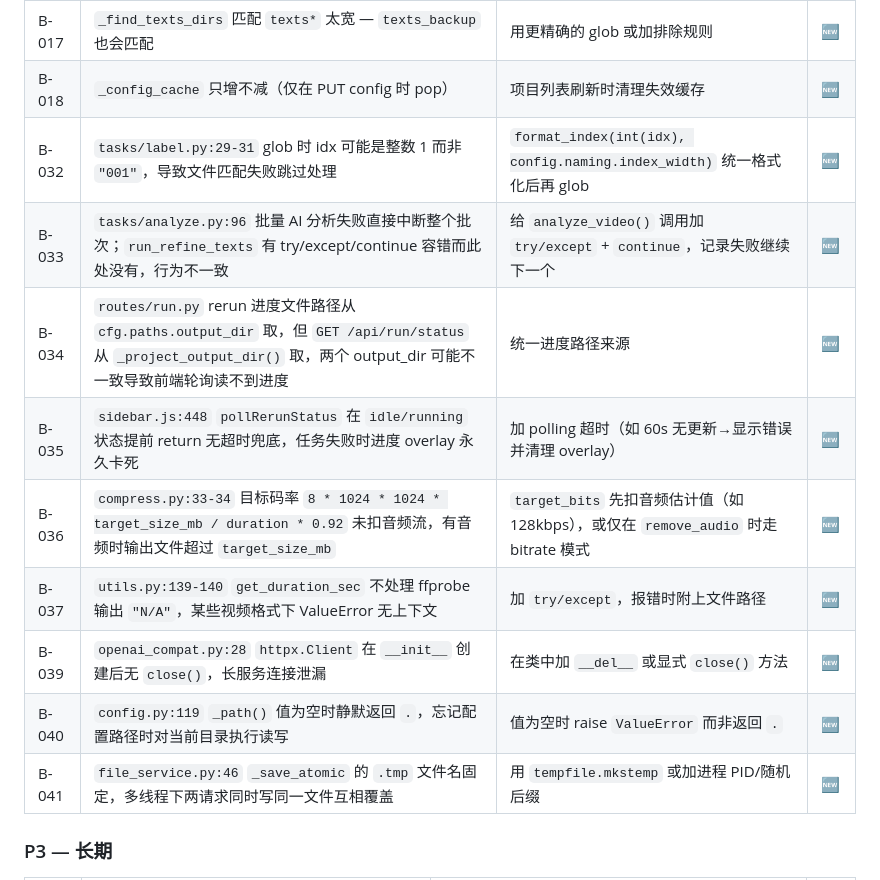
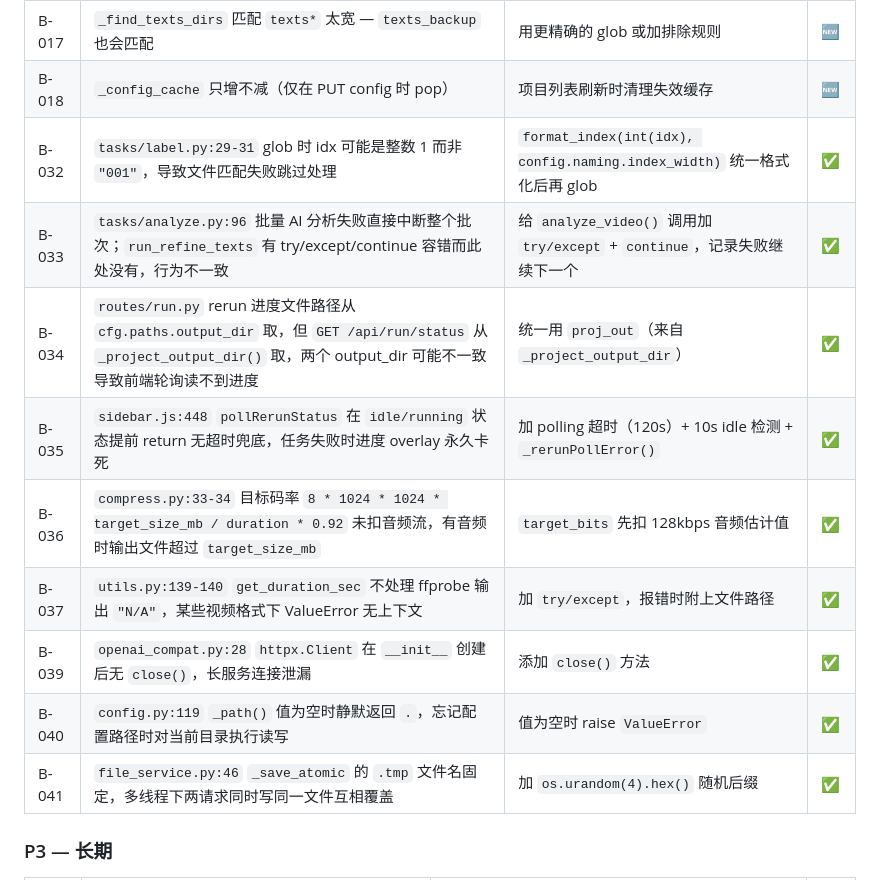
Before and after one commit to Leisurelybear/Clio, a Markdown page: ROADMAP.md, the part around the change. Rendered like a GitHub page.

Commit message:
docs: mark P2 bugs B-032~B-041 as fixed

```diff
--- a/ROADMAP.md
+++ b/ROADMAP.md
@@ -358,15 +358,15 @@ plan 是项目级产物，texts/voiceover 是视频级产物。提前把 sidebar
 | B-008 | 函数隐式修改入参（如 `analyze_video` 等修改传入的 dict 字段） | 入参 `deepcopy()` 避免副作用 | |
 | B-017 | `_find_texts_dirs` 匹配 `texts*` 太宽 — `texts_backup` 也会匹配 | 用更精确的 glob 或加排除规则 | 🆕 |
 | B-018 | `_config_cache` 只增不减（仅在 PUT config 时 pop） | 项目列表刷新时清理失效缓存 | 🆕 |
-| B-032 | `tasks/label.py:29-31` glob 时 idx 可能是整数 1 而非 `"001"`，导致文件匹配失败跳过处理 | `format_index(int(idx), config.naming.index_width)` 统一格式化后再 glob | 🆕 |
-| B-033 | `tasks/analyze.py:96` 批量 AI 分析失败直接中断整个批次；`run_refine_texts` 有 try/except/continue 容错而此处没有，行为不一致 | 给 `analyze_video()` 调用加 `try/except` + `continue`，记录失败继续下一个 | 🆕 |
-| B-034 | `routes/run.py` rerun 进度文件路径从 `cfg.paths.output_dir` 取，但 `GET /api/run/status` 从 `_project_output_dir()` 取，两个 output_dir 可能不一致导致前端轮询读不到进度 | 统一进度路径来源 | 🆕 |
-| B-035 | `sidebar.js:448` `pollRerunStatus` 在 `idle/running` 状态提前 return 无超时兜底，任务失败时进度 overlay 永久卡死 | 加 polling 超时（如 60s 无更新→显示错误并清理 overlay） | 🆕 |
-| B-036 | `compress.py:33-34` 目标码率 `8 * 1024 * 1024 * target_size_mb / duration * 0.92` 未扣音频流，有音频时输出文件超过 `target_size_mb` | `target_bits` 先扣音频估计值（如 128kbps），或仅在 `remove_audio` 时走 bitrate 模式 | 🆕 |
-| B-037 | `utils.py:139-140` `get_duration_sec` 不处理 ffprobe 输出 `"N/A"`，某些视频格式下 ValueError 无上下文 | 加 `try/except`，报错时附上文件路径 | 🆕 |
-| B-039 | `openai_compat.py:28` `httpx.Client` 在 `__init__` 创建后无 `close()`，长服务连接泄漏 | 在类中加 `__del__` 或显式 `close()` 方法 | 🆕 |
-| B-040 | `config.py:119` `_path()` 值为空时静默返回 `.`，忘记配置路径时对当前目录执行读写 | 值为空时 raise `ValueError` 而非返回 `.` | 🆕 |
-| B-041 | `file_service.py:46` `_save_atomic` 的 `.tmp` 文件名固定，多线程下两请求同时写同一文件互相覆盖 | 用 `tempfile.mkstemp` 或加进程 PID/随机后缀 | 🆕 |
+| B-032 | `tasks/label.py:29-31` glob 时 idx 可能是整数 1 而非 `"001"`，导致文件匹配失败跳过处理 | `format_index(int(idx), config.naming.index_width)` 统一格式化后再 glob | ✅ |
+| B-033 | `tasks/analyze.py:96` 批量 AI 分析失败直接中断整个批次；`run_refine_texts` 有 try/except/continue 容错而此处没有，行为不一致 | 给 `analyze_video()` 调用加 `try/except` + `continue`，记录失败继续下一个 | ✅ |
+| B-034 | `routes/run.py` rerun 进度文件路径从 `cfg.paths.output_dir` 取，但 `GET /api/run/status` 从 `_project_output_dir()` 取，两个 output_dir 可能不一致导致前端轮询读不到进度 | 统一用 `proj_out`（来自 `_project_output_dir`） | ✅ |
+| B-035 | `sidebar.js:448` `pollRerunStatus` 在 `idle/running` 状态提前 return 无超时兜底，任务失败时进度 overlay 永久卡死 | 加 polling 超时（120s）+ 10s idle 检测 + `_rerunPollError()` | ✅ |
+| B-036 | `compress.py:33-34` 目标码率 `8 * 1024 * 1024 * target_size_mb / duration * 0.92` 未扣音频流，有音频时输出文件超过 `target_size_mb` | `target_bits` 先扣 128kbps 音频估计值 | ✅ |
+| B-037 | `utils.py:139-140` `get_duration_sec` 不处理 ffprobe 输出 `"N/A"`，某些视频格式下 ValueError 无上下文 | 加 `try/except`，报错时附上文件路径 | ✅ |
+| B-039 | `openai_compat.py:28` `httpx.Client` 在 `__init__` 创建后无 `close()`，长服务连接泄漏 | 添加 `close()` 方法 | ✅ |
+| B-040 | `config.py:119` `_path()` 值为空时静默返回 `.`，忘记配置路径时对当前目录执行读写 | 值为空时 raise `ValueError` | ✅ |
+| B-041 | `file_service.py:46` `_save_atomic` 的 `.tmp` 文件名固定，多线程下两请求同时写同一文件互相覆盖 | 加 `os.urandom(4).hex()` 随机后缀 | ✅ |
 
 ### P3 — 长期
 
```
